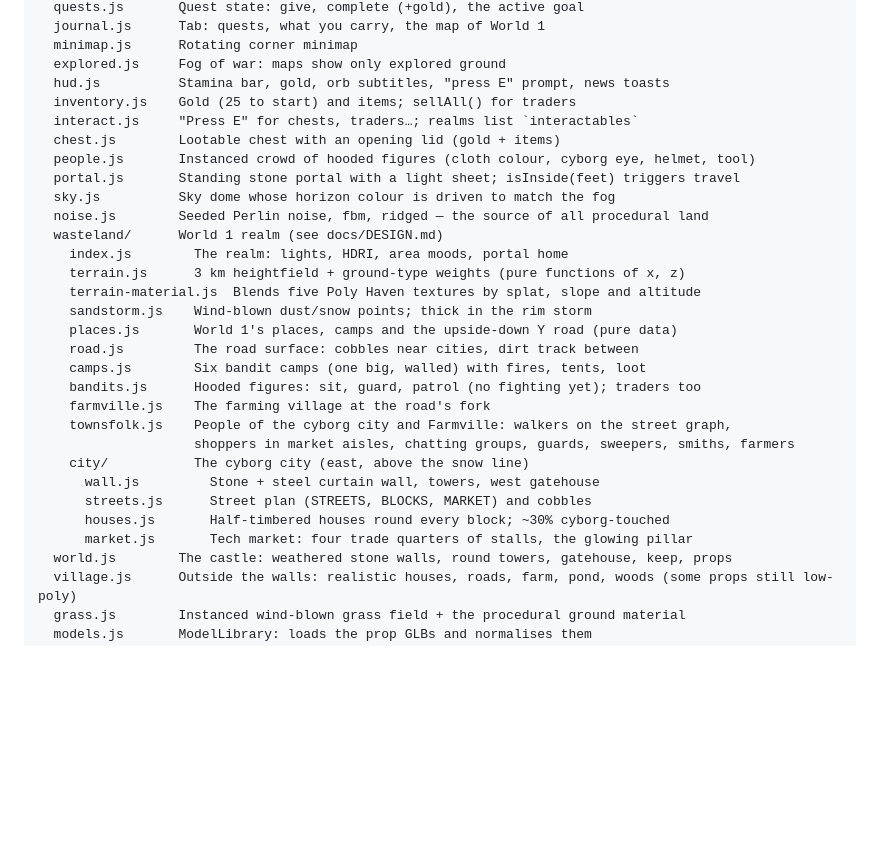
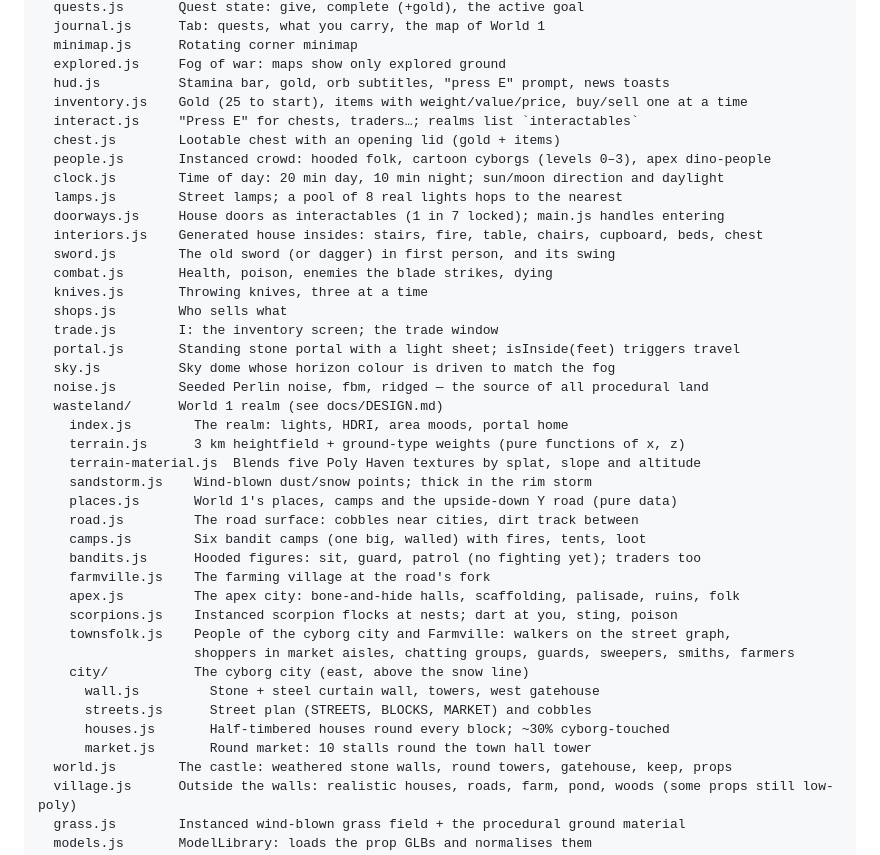
Before and after one commit to miniminefred/medieval, a Markdown page: CLAUDE.md, the part around one of its changes. Rendered like a GitHub page; blank space fills up the shorter version.

```diff
--- a/CLAUDE.md
+++ b/CLAUDE.md
@@ -132,10 +132,19 @@ src/
   minimap.js      Rotating corner minimap
   explored.js     Fog of war: maps show only explored ground
   hud.js          Stamina bar, gold, orb subtitles, "press E" prompt, news toasts
-  inventory.js    Gold (25 to start) and items; sellAll() for traders
+  inventory.js    Gold (25 to start), items with weight/value/price, buy/sell one at a time
   interact.js     "Press E" for chests, traders…; realms list `interactables`
   chest.js        Lootable chest with an opening lid (gold + items)
-  people.js       Instanced crowd of hooded figures (cloth colour, cyborg eye, helmet, tool)
+  people.js       Instanced crowd: hooded folk, cartoon cyborgs (levels 0–3), apex dino-people
+  clock.js        Time of day: 20 min day, 10 min night; sun/moon direction and daylight
+  lamps.js        Street lamps; a pool of 8 real lights hops to the nearest
+  doorways.js     House doors as interactables (1 in 7 locked); main.js handles entering
+  interiors.js    Generated house insides: stairs, fire, table, chairs, cupboard, beds, chest
+  sword.js        The old sword (or dagger) in first person, and its swing
+  combat.js       Health, poison, enemies the blade strikes, dying
+  knives.js       Throwing knives, three at a time
+  shops.js        Who sells what
+  trade.js        I: the inventory screen; the trade window
   portal.js       Standing stone portal with a light sheet; isInside(feet) triggers travel
   sky.js          Sky dome whose horizon colour is driven to match the fog
   noise.js        Seeded Perlin noise, fbm, ridged — the source of all procedural land
@@ -149,13 +158,15 @@ src/
     camps.js        Six bandit camps (one big, walled) with fires, tents, loot
     bandits.js      Hooded figures: sit, guard, patrol (no fighting yet); traders too
     farmville.js    The farming village at the road's fork
+    apex.js         The apex city: bone-and-hide halls, scaffolding, palisade, ruins, folk
+    scorpions.js    Instanced scorpion flocks at nests; dart at you, sting, poison
     townsfolk.js    People of the cyborg city and Farmville: walkers on the street graph,
                     shoppers in market aisles, chatting groups, guards, sweepers, smiths, farmers
     city/           The cyborg city (east, above the snow line)
       wall.js         Stone + steel curtain wall, towers, west gatehouse
       streets.js      Street plan (STREETS, BLOCKS, MARKET) and cobbles
       houses.js       Half-timbered houses round every block; ~30% cyborg-touched
-      market.js       Tech market: four trade quarters of stalls, the glowing pillar
+      market.js       Round market: 10 stalls round the town hall tower
   world.js        The castle: weathered stone walls, round towers, gatehouse, keep, props
   village.js      Outside the walls: realistic houses, roads, farm, pond, woods (some props still low-poly)
   grass.js        Instanced wind-blown grass field + the procedural ground material
```
Also changed, not shown: other parts of CLAUDE.md (+31 -2 lines).
